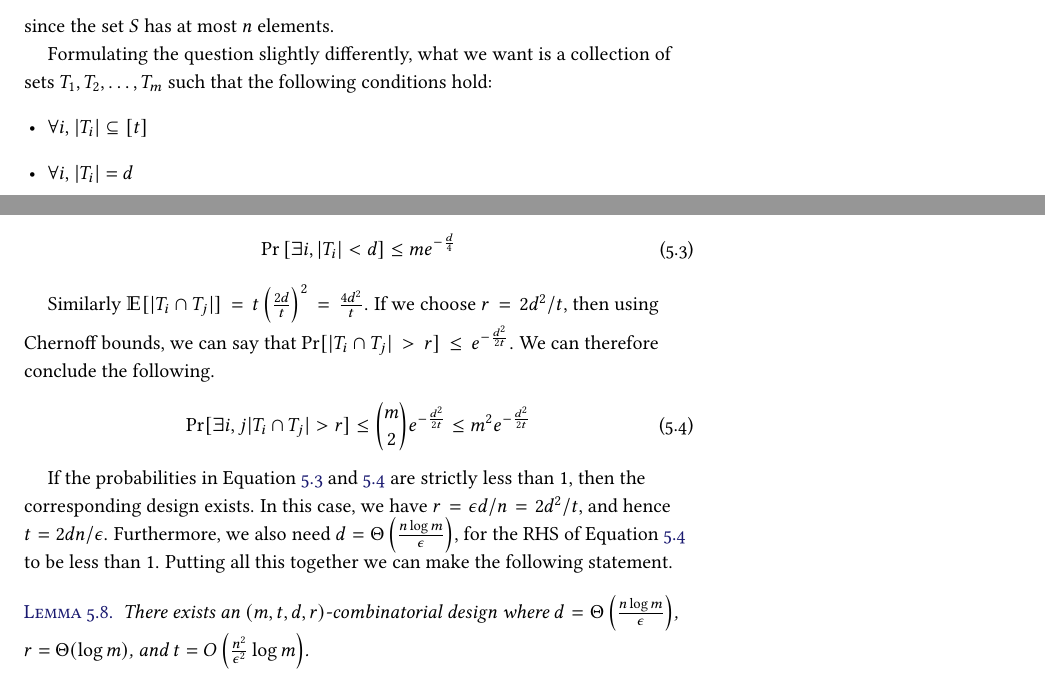
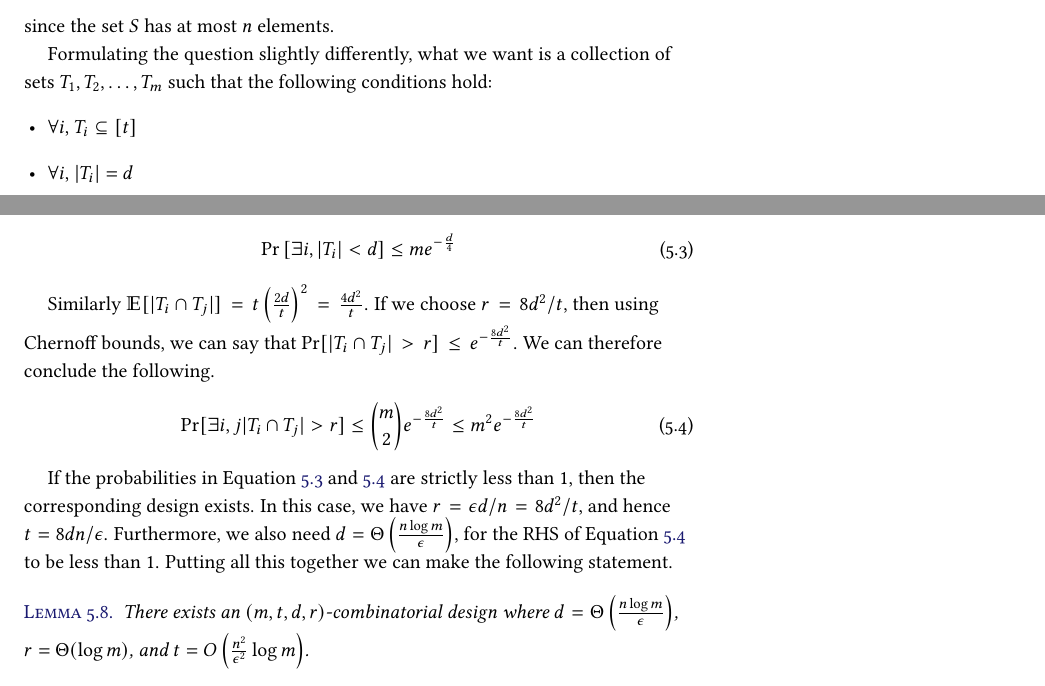
Before and after one commit to yaduvasudev/randalg-notes, a LaTeX thesis (notes.tex, which reads hashing.tex): two parts of pages 42 and 43 of 66, joined at a grey line, cut so that both start at the same text. Compiled offline with pdfLaTeX.

Commit message:
typos in the bitprobe section

```diff
--- a/hashing.tex
+++ b/hashing.tex
@@ -360,7 +360,7 @@ since the set $S$ has at most $n$ elements.
 Formulating the question slightly differently, what we want is a collection of
 sets $T_1, T_2, \ldots, T_m$ such that the following conditions hold:
 \begin{itemize}
-\item $\forall i$, $|T_i| \subseteq [t]$
+\item $\forall i$, $T_i \subseteq [t]$
 \item $\forall i$, $|T_i| = d$
 \item $\forall i\neq j$, $|T_i \cap T_j| \leq r$
 \end{itemize}
@@ -391,17 +391,17 @@ can say that $\Pr\left[|T_i| < d \right] \leq e^{-\frac{d}{4}}$, and hence
 \end{align}
 
 Similarly $\E[|T_i \cap T_j|] = t\left(\frac{2d}{t}\right)^2 =
-\frac{4d^2}{t}$. If we choose $r = 2d^2/t$, then using Chernoff bounds, we can
-say that $\Pr[|T_i \cap T_j| > r] \leq e^{-\frac{d^2}{2t}}$. We can therefore
+\frac{4d^2}{t}$. If we choose $r = 8d^2/t$, then using Chernoff bounds, we can
+say that $\Pr[|T_i \cap T_j| > r] \leq e^{-\frac{8d^2}{t}}$. We can therefore
 conclude the following.
 \begin{align}
-  \Pr[ \exists i,j |T_i \cap T_j| > r] &\leq \binom{m}{2} e^{-\frac{d^2}{2t}} \leq m^2 e^{-\frac{d^2}{2t}}
+  \Pr[ \exists i,j |T_i \cap T_j| > r] &\leq \binom{m}{2} e^{-\frac{8d^2}{t}} \leq m^2 e^{-\frac{8d^2}{t}}
   \label{eqn:intersection}
 \end{align}
 
 If the probabilities in Equation~\ref{eqn:set-size} and \ref{eqn:intersection}
 are strictly less than $1$, then the corresponding design exists. In this case,
-we have $r = \epsilon d/n = 2d^2 /t$, and hence $t = 2dn/\epsilon$. Furthermore,
+we have $r = \epsilon d/n = 8d^2 /t$, and hence $t = 8dn/\epsilon$. Furthermore,
 we also need $d = \Theta\left(\frac{n\log m}{\epsilon} \right)$, for the RHS of
 Equation~\ref{eqn:intersection} to be less than $1$. Putting all this together
 we can make the following statement.
```
Also changed, not shown: notes.pdf.
